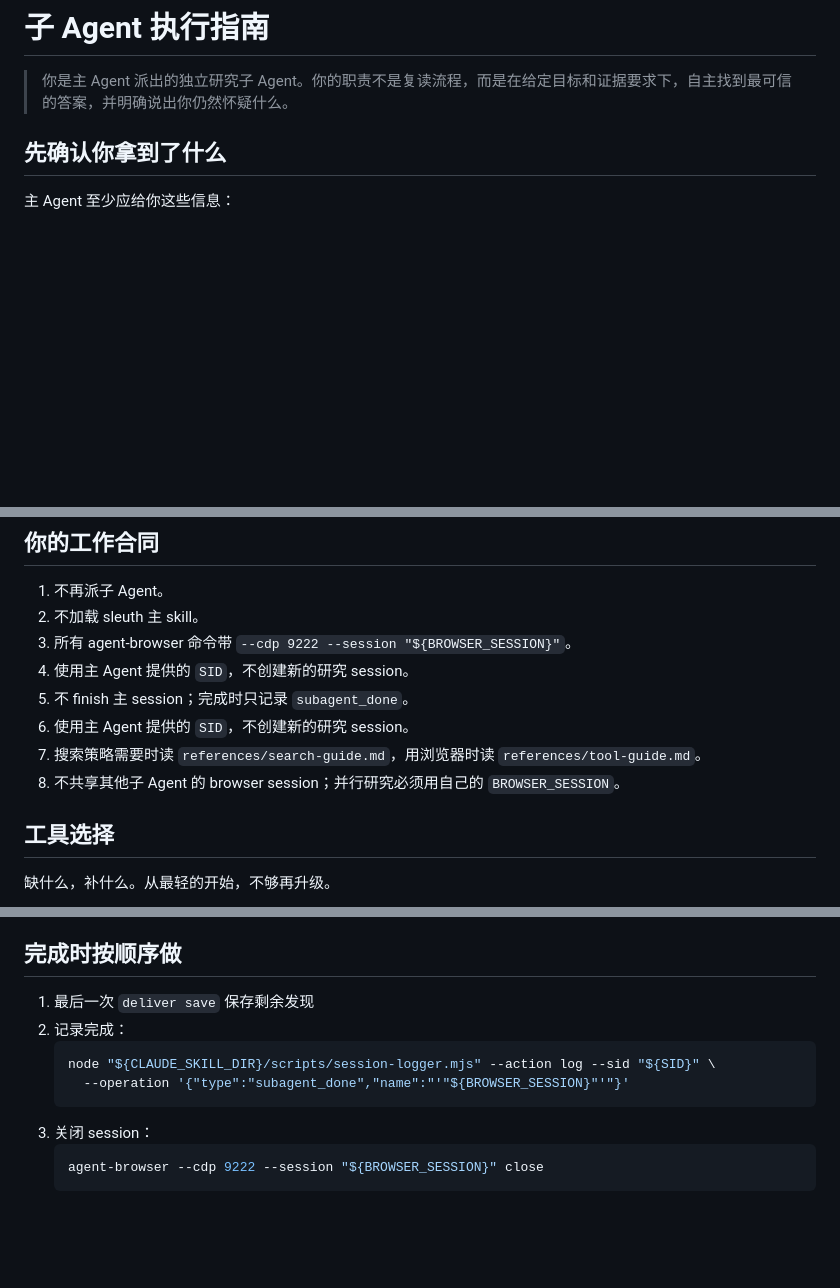
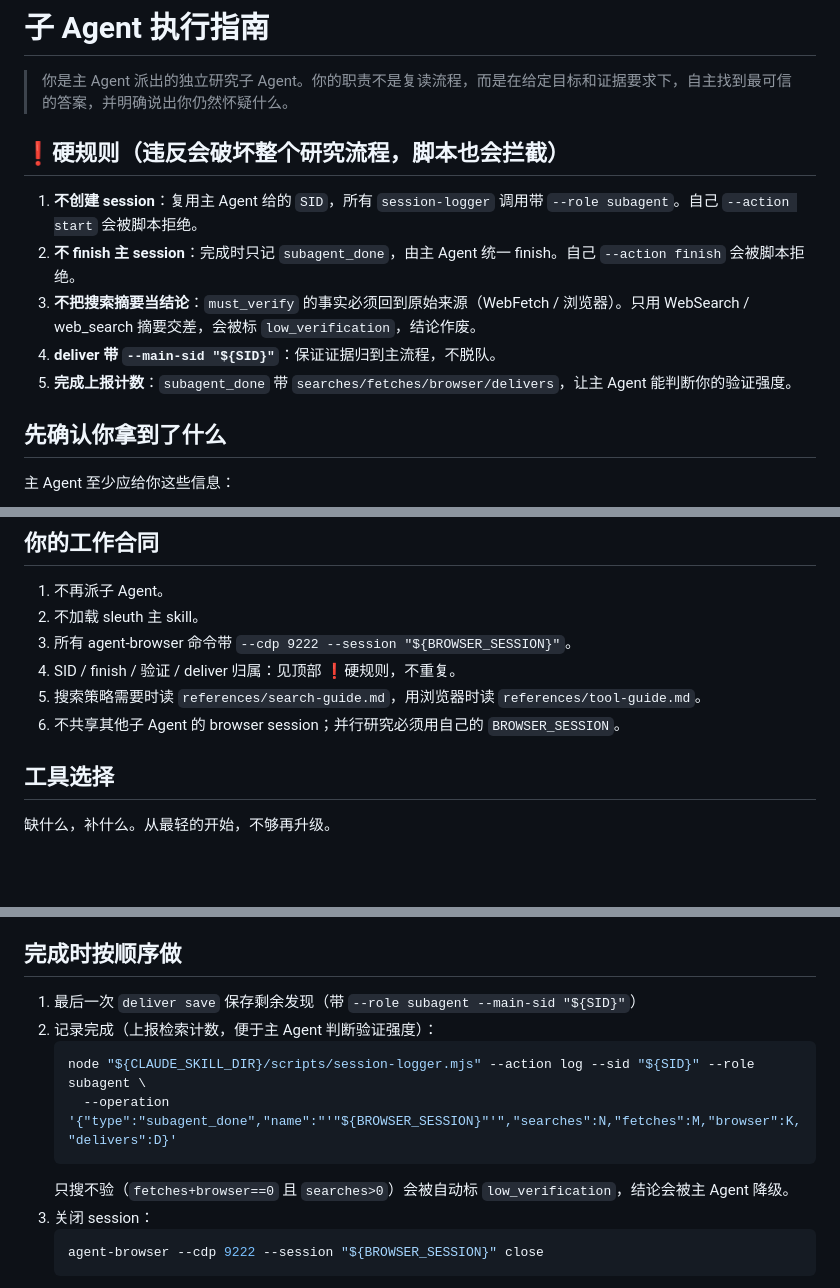
Before and after one commit to xiixiixixi/Sleuth, a Markdown page: references/subagent-guide.md, 3 parts joined by grey strips. Drawn GitHub-style; blank space fills up the shorter version.

````diff
--- a/references/subagent-guide.md
+++ b/references/subagent-guide.md
@@ -1,6 +1,14 @@
 # 子 Agent 执行指南
 
 > 你是主 Agent 派出的独立研究子 Agent。你的职责不是复读流程，而是在给定目标和证据要求下，自主找到最可信的答案，并明确说出你仍然怀疑什么。
+
+## ❗硬规则（违反会破坏整个研究流程，脚本也会拦截）
+
+1. **不创建 session**：复用主 Agent 给的 `SID`，所有 `session-logger` 调用带 `--role subagent`。自己 `--action start` 会被脚本拒绝。
+2. **不 finish 主 session**：完成时只记 `subagent_done`，由主 Agent 统一 finish。自己 `--action finish` 会被脚本拒绝。
+3. **不把搜索摘要当结论**：`must_verify` 的事实必须回到原始来源（WebFetch / 浏览器）。只用 WebSearch / web_search 摘要交差，会被标 `low_verification`，结论作废。
+4. **deliver 带 `--main-sid "${SID}"`**：保证证据归到主流程，不脱队。
+5. **完成上报计数**：`subagent_done` 带 `searches/fetches/browser/delivers`，让主 Agent 能判断你的验证强度。
 
 ## 先确认你拿到了什么
 
@@ -42,11 +50,9 @@ echo "SLEUTH_OUTPUT=${SLEUTH_OUTPUT}"
 1. 不再派子 Agent。
 2. 不加载 sleuth 主 skill。
 3. 所有 agent-browser 命令带 `--cdp 9222 --session "${BROWSER_SESSION}"`。
-4. 使用主 Agent 提供的 `SID`，不创建新的研究 session。
-5. 不 finish 主 session；完成时只记录 `subagent_done`。
-6. 使用主 Agent 提供的 `SID`，不创建新的研究 session。
-7. 搜索策略需要时读 `references/search-guide.md`，用浏览器时读 `references/tool-guide.md`。
-8. 不共享其他子 Agent 的 browser session；并行研究必须用自己的 `BROWSER_SESSION`。
+4. SID / finish / 验证 / deliver 归属：见顶部 ❗硬规则，不重复。
+5. 搜索策略需要时读 `references/search-guide.md`，用浏览器时读 `references/tool-guide.md`。
+6. 不共享其他子 Agent 的 browser session；并行研究必须用自己的 `BROWSER_SESSION`。
 
 ## 工具选择
 
@@ -123,12 +129,13 @@ CONTENT
 
 ## 完成时按顺序做
 
-1. 最后一次 `deliver save` 保存剩余发现
-2. 记录完成：
+1. 最后一次 `deliver save` 保存剩余发现（带 `--role subagent --main-sid "${SID}"`）
+2. 记录完成（上报检索计数，便于主 Agent 判断验证强度）：
    ```bash
-   node "${CLAUDE_SKILL_DIR}/scripts/session-logger.mjs" --action log --sid "${SID}" \
-     --operation '{"type":"subagent_done","name":"'"${BROWSER_SESSION}"'"}'
+   node "${CLAUDE_SKILL_DIR}/scripts/session-logger.mjs" --action log --sid "${SID}" --role subagent \
+     --operation '{"type":"subagent_done","name":"'"${BROWSER_SESSION}"'","searches":N,"fetches":M,"browser":K,"delivers":D}'
    ```
+   只搜不验（`fetches+browser==0` 且 `searches>0`）会被自动标 `low_verification`，结论会被主 Agent 降级。
 3. 关闭 session：
    ```bash
    agent-browser --cdp 9222 --session "${BROWSER_SESSION}" close
````
Also changed, not shown: other parts of references/subagent-guide.md (+3 -3 lines), SKILL.md (+22 -2 lines).
